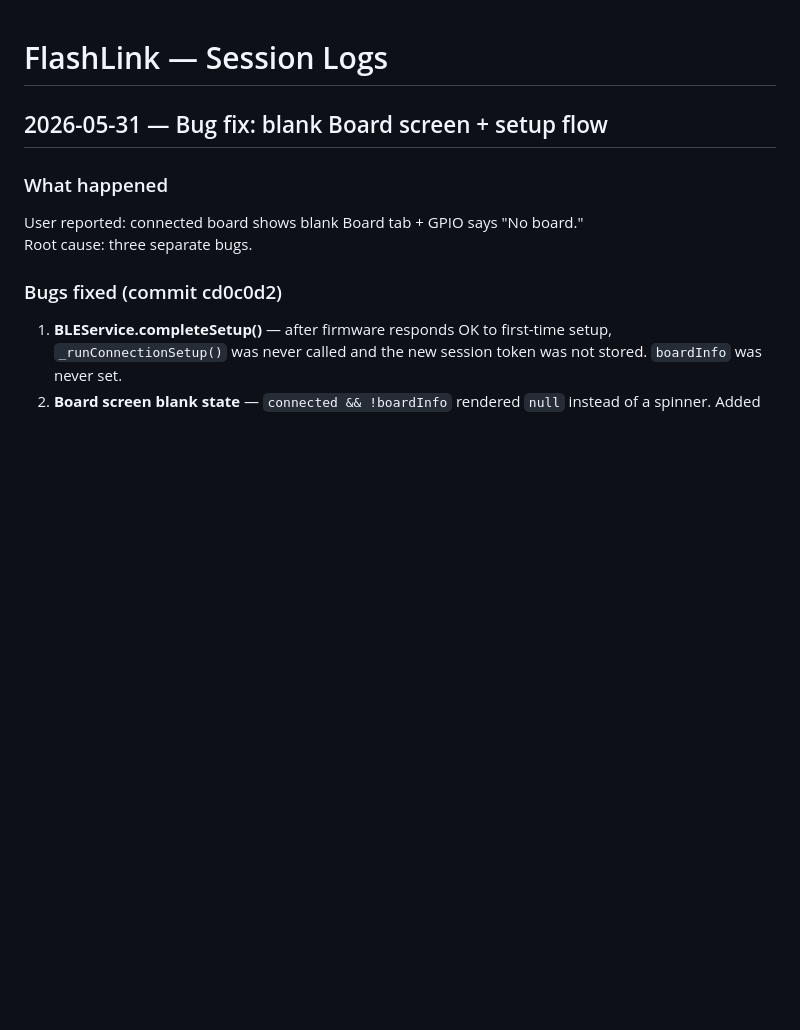
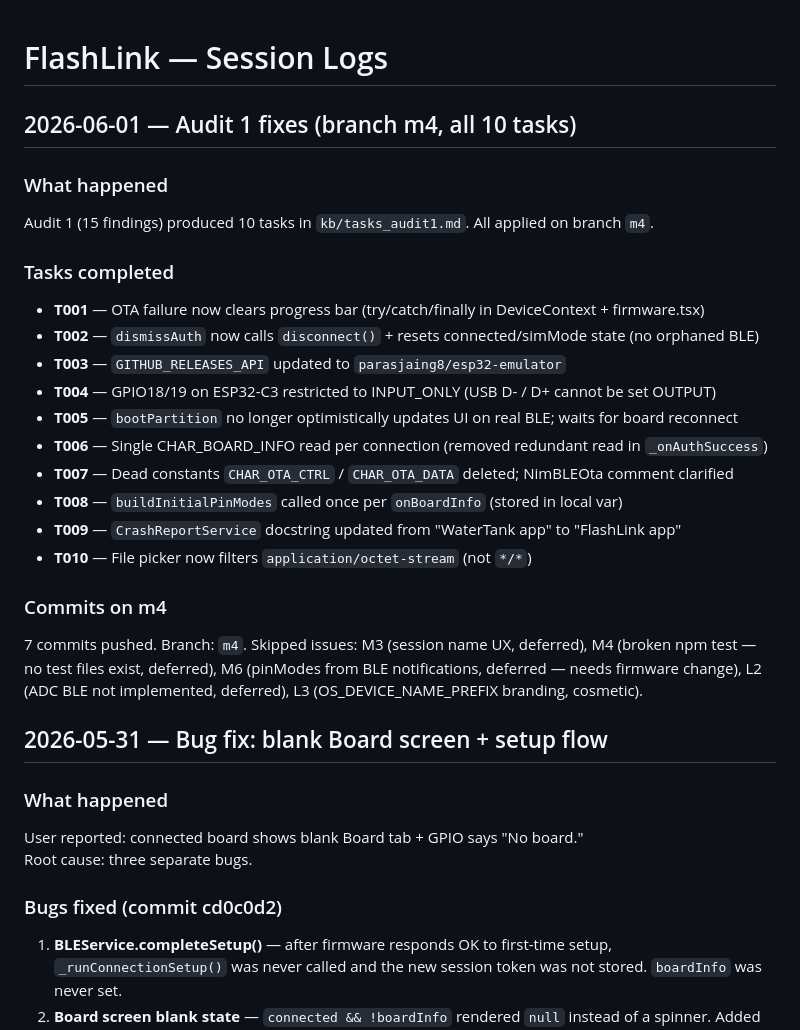
Before and after one commit to parasjaing8/esp32-emulator, a Markdown page: kb/session_logs.md, the part around the change. Drawn GitHub-style; blank space fills up the shorter version.

Commit message:
chore: update kb logs — audit1 all 10 tasks complete on m4
Co-Authored-By: Claude Sonnet 4.6 <noreply@anthropic.com>

```diff
--- a/kb/session_logs.md
+++ b/kb/session_logs.md
@@ -1,4 +1,24 @@
 # FlashLink — Session Logs
+
+## 2026-06-01 — Audit 1 fixes (branch m4, all 10 tasks)
+
+### What happened
+Audit 1 (15 findings) produced 10 tasks in `kb/tasks_audit1.md`. All applied on branch `m4`.
+
+### Tasks completed
+- **T001** — OTA failure now clears progress bar (try/catch/finally in DeviceContext + firmware.tsx)
+- **T002** — `dismissAuth` now calls `disconnect()` + resets connected/simMode state (no orphaned BLE)
+- **T003** — `GITHUB_RELEASES_API` updated to `parasjaing8/esp32-emulator`
+- **T004** — GPIO18/19 on ESP32-C3 restricted to INPUT_ONLY (USB D- / D+ cannot be set OUTPUT)
+- **T005** — `bootPartition` no longer optimistically updates UI on real BLE; waits for board reconnect
+- **T006** — Single CHAR_BOARD_INFO read per connection (removed redundant read in `_onAuthSuccess`)
+- **T007** — Dead constants `CHAR_OTA_CTRL` / `CHAR_OTA_DATA` deleted; NimBLEOta comment clarified
+- **T008** — `buildInitialPinModes` called once per `onBoardInfo` (stored in local var)
+- **T009** — `CrashReportService` docstring updated from "WaterTank app" to "FlashLink app"
+- **T010** — File picker now filters `application/octet-stream` (not `*/*`)
+
+### Commits on m4
+7 commits pushed. Branch: `m4`. Skipped issues: M3 (session name UX, deferred), M4 (broken npm test — no test files exist, deferred), M6 (pinModes from BLE notifications, deferred — needs firmware change), L2 (ADC BLE not implemented, deferred), L3 (OS_DEVICE_NAME_PREFIX branding, cosmetic).
 
 ## 2026-05-31 — Bug fix: blank Board screen + setup flow
 
```
Also changed, not shown: kb/status.md (+3 -1 lines).
